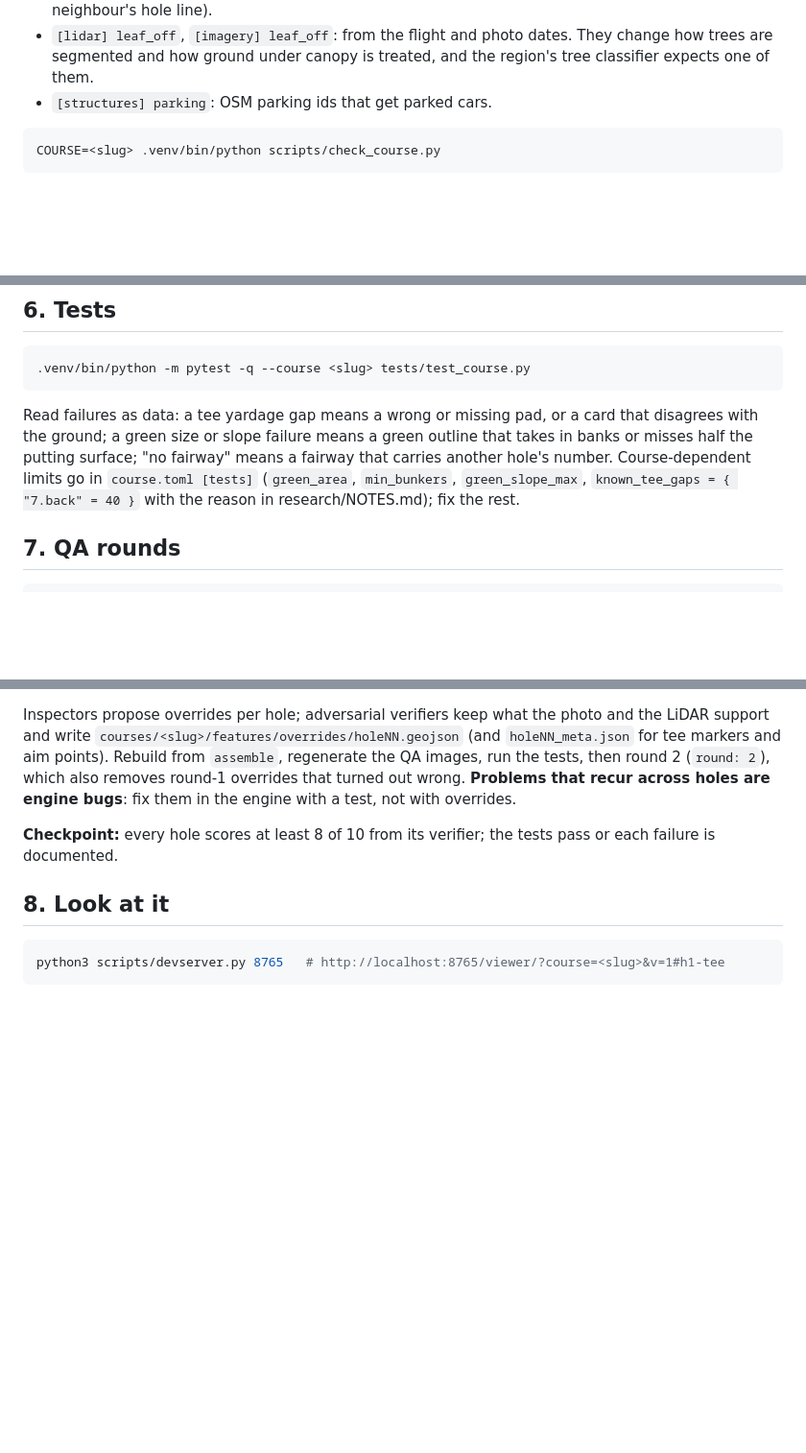
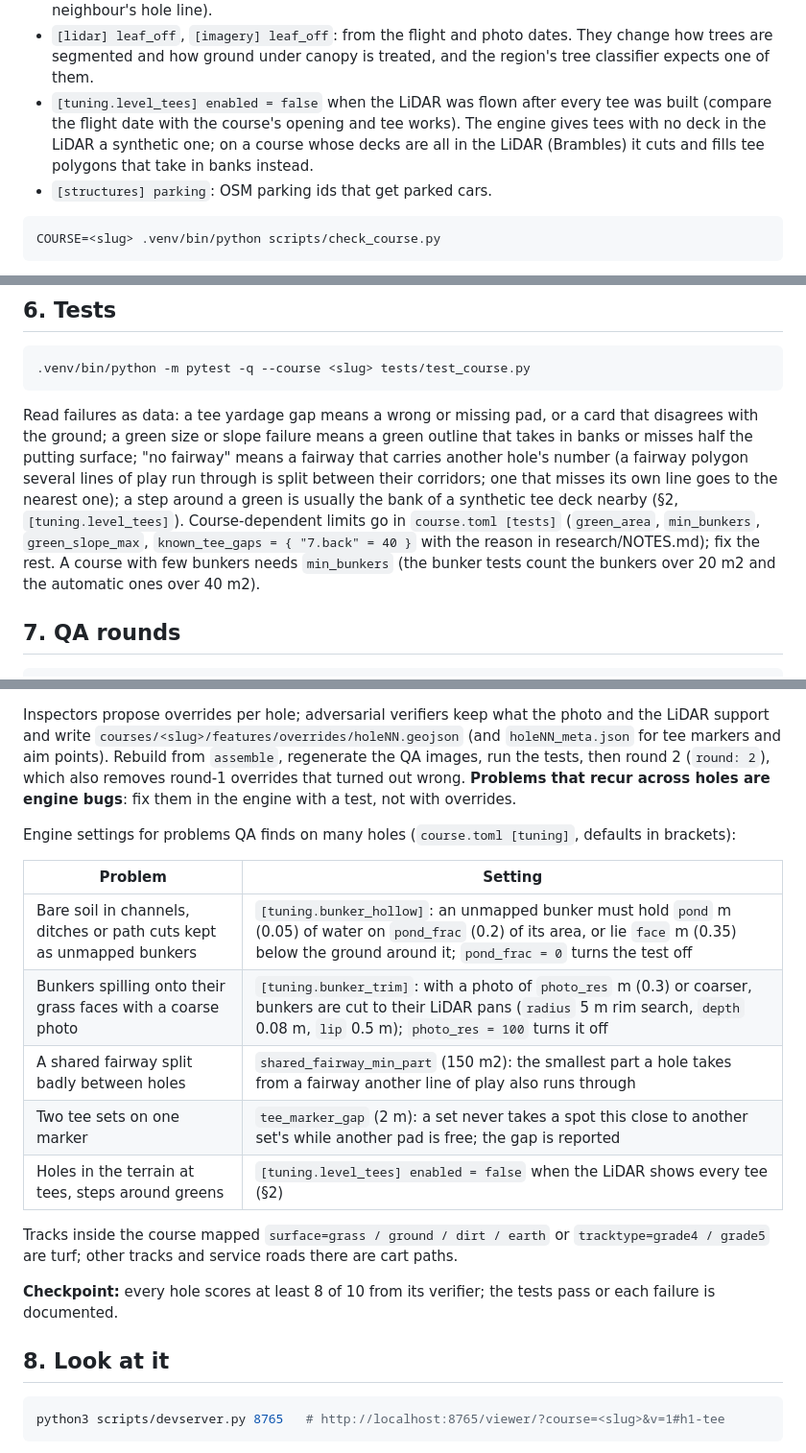
Before and after one commit to mescortes/gspro-course-builder, a Markdown page: docs/PLAYBOOK.md, 3 parts joined by grey strips. Shown at 96% size. Drawn GitHub-style; blank space fills up the shorter version.

````diff
--- a/docs/PLAYBOOK.md
+++ b/docs/PLAYBOOK.md
@@ -95,6 +95,9 @@ Fill in `course.toml` by hand from the research:
   elements that are wrong or gone: a disused runway, a demolished building, a neighbour's hole line).
 * `[lidar] leaf_off`, `[imagery] leaf_off`: from the flight and photo dates. They change how trees are segmented and how
   ground under canopy is treated, and the region's tree classifier expects one of them.
+* `[tuning.level_tees] enabled = false` when the LiDAR was flown after every tee was built (compare the flight date
+  with the course's opening and tee works). The engine gives tees with no deck in the LiDAR a synthetic one; on a
+  course whose decks are all in the LiDAR (Brambles) it cuts and fills tee polygons that take in banks instead.
 * `[structures] parking`: OSM parking ids that get parked cars.
 
 ```bash
@@ -169,9 +172,12 @@ Whistle Bear: 0.25 m east.
 
 Read failures as data: a tee yardage gap means a wrong or missing pad, or a card that disagrees with the ground; a
 green size or slope failure means a green outline that takes in banks or misses half the putting surface; "no
-fairway" means a fairway that carries another hole's number. Course-dependent limits go in `course.toml [tests]`
-(`green_area`, `min_bunkers`, `green_slope_max`, `known_tee_gaps = { "7.back" = 40 }` with the reason in
-research/NOTES.md); fix the rest.
+fairway" means a fairway that carries another hole's number (a fairway polygon several lines of play run through is
+split between their corridors; one that misses its own line goes to the nearest one); a step around a green is
+usually the bank of a synthetic tee deck nearby (§2, `[tuning.level_tees]`). Course-dependent limits go in
+`course.toml [tests]` (`green_area`, `min_bunkers`, `green_slope_max`, `known_tee_gaps = { "7.back" = 40 }` with the
+reason in research/NOTES.md); fix the rest. A course with few bunkers needs `min_bunkers` (the bunker tests count
+the bunkers over 20 m2 and the automatic ones over 40 m2).
 
 ## 7. QA rounds
 
@@ -192,6 +198,19 @@ Inspectors propose overrides per hole; adversarial verifiers keep what the photo
 Rebuild from `assemble`, regenerate the QA images, run the tests, then round 2 (`round: 2`), which also removes
 round-1 overrides that turned out wrong. **Problems that recur across holes are engine bugs**: fix them in the
 engine with a test, not with overrides.
+
+Engine settings for problems QA finds on many holes (`course.toml [tuning]`, defaults in brackets):
+
+| Problem | Setting |
+|---|---|
+| Bare soil in channels, ditches or path cuts kept as unmapped bunkers | `[tuning.bunker_hollow]`: an unmapped bunker must hold `pond` m (0.05) of water on `pond_frac` (0.2) of its area, or lie `face` m (0.35) below the ground around it; `pond_frac = 0` turns the test off |
+| Bunkers spilling onto their grass faces with a coarse photo | `[tuning.bunker_trim]`: with a photo of `photo_res` m (0.3) or coarser, bunkers are cut to their LiDAR pans (`radius` 5 m rim search, `depth` 0.08 m, `lip` 0.5 m); `photo_res = 100` turns it off |
+| A shared fairway split badly between holes | `shared_fairway_min_part` (150 m2): the smallest part a hole takes from a fairway another line of play also runs through |
+| Two tee sets on one marker | `tee_marker_gap` (2 m): a set never takes a spot this close to another set's while another pad is free; the gap is reported |
+| Holes in the terrain at tees, steps around greens | `[tuning.level_tees] enabled = false` when the LiDAR shows every tee (§2) |
+
+Tracks inside the course mapped `surface=grass / ground / dirt / earth` or `tracktype=grade4 / grade5` are turf;
+other tracks and service roads there are cart paths.
 
 **Checkpoint:** every hole scores at least 8 of 10 from its verifier; the tests pass or each failure is documented.
 
````
Also changed, not shown: README.md (+5 -4 lines), docs/LESSONS.md (+13 -3 lines).
